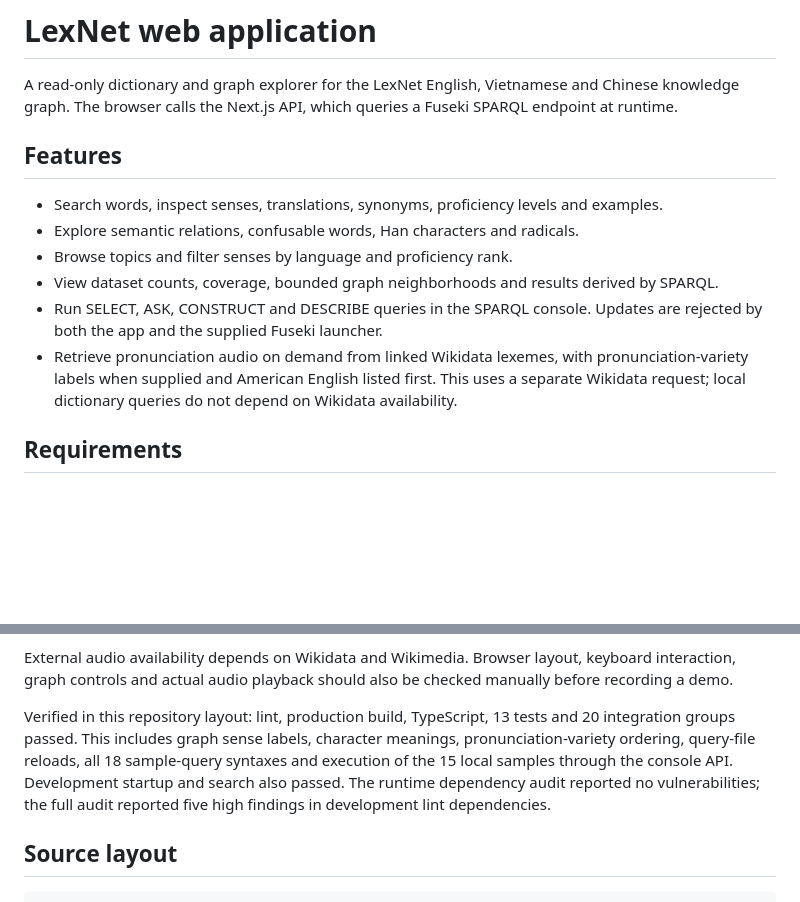
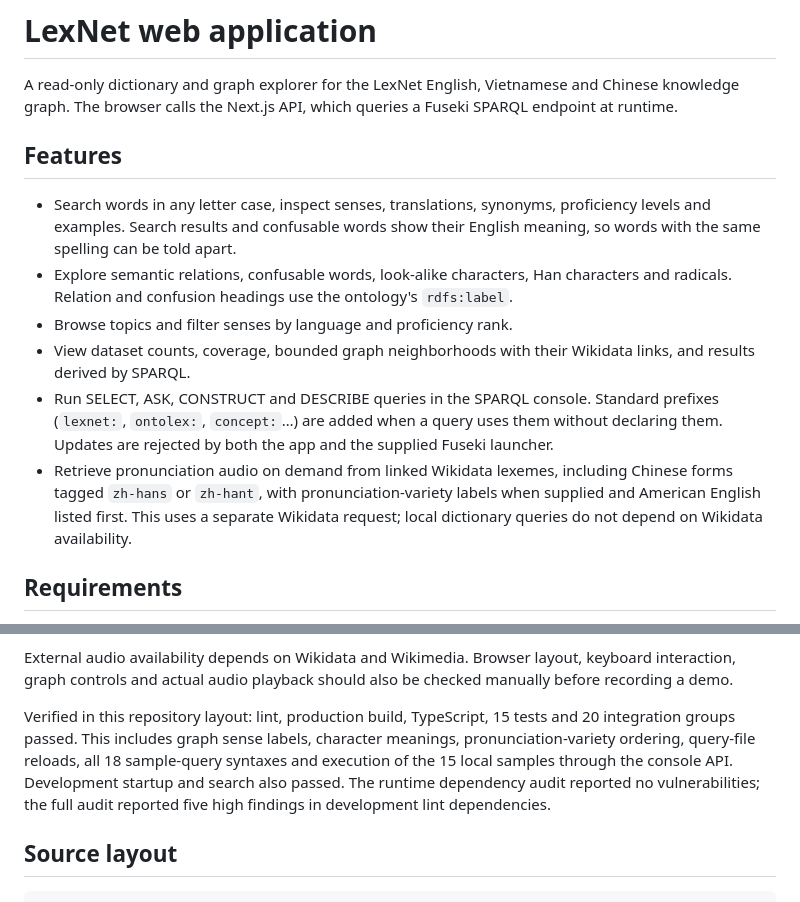
Before and after one commit to Nov17th/lexnet, a Markdown page: web/README.md, 2 parts joined by grey strips. Drawn GitHub-style; blank space fills up the shorter version.

Commit message:
web: describe the new features in the README

```diff
--- a/web/README.md
+++ b/web/README.md
@@ -2,15 +2,14 @@
 
 A read-only dictionary and graph explorer for the LexNet English, Vietnamese and Chinese knowledge graph. The browser calls the Next.js API, which queries a Fuseki SPARQL endpoint at runtime.
 
-
 ## Features
 
-- Search words, inspect senses, translations, synonyms, proficiency levels and examples.
-- Explore semantic relations, confusable words, Han characters and radicals.
+- Search words in any letter case, inspect senses, translations, synonyms, proficiency levels and examples. Search results and confusable words show their English meaning, so words with the same spelling can be told apart.
+- Explore semantic relations, confusable words, look-alike characters, Han characters and radicals. Relation and confusion headings use the ontology's `rdfs:label`.
 - Browse topics and filter senses by language and proficiency rank.
-- View dataset counts, coverage, bounded graph neighborhoods and results derived by SPARQL.
-- Run SELECT, ASK, CONSTRUCT and DESCRIBE queries in the SPARQL console. Updates are rejected by both the app and the supplied Fuseki launcher.
-- Retrieve pronunciation audio on demand from linked Wikidata lexemes, with pronunciation-variety labels when supplied and American English listed first. This uses a separate Wikidata request; local dictionary queries do not depend on Wikidata availability.
+- View dataset counts, coverage, bounded graph neighborhoods with their Wikidata links, and results derived by SPARQL.
+- Run SELECT, ASK, CONSTRUCT and DESCRIBE queries in the SPARQL console. Standard prefixes (`lexnet:`, `ontolex:`, `concept:`…) are added when a query uses them without declaring them. Updates are rejected by both the app and the supplied Fuseki launcher.
+- Retrieve pronunciation audio on demand from linked Wikidata lexemes, including Chinese forms tagged `zh-hans` or `zh-hant`, with pronunciation-variety labels when supplied and American English listed first. This uses a separate Wikidata request; local dictionary queries do not depend on Wikidata availability.
 
 ## Requirements
 
@@ -90,7 +89,7 @@ With the web application and Fuseki running, use `npm run test:integration`. The
 
 External audio availability depends on Wikidata and Wikimedia. Browser layout, keyboard interaction, graph controls and actual audio playback should also be checked manually before recording a demo.
 
-Verified in this repository layout: lint, production build, TypeScript, 13 tests and 20 integration groups passed. This includes graph sense labels, character meanings, pronunciation-variety ordering, query-file reloads, all 18 sample-query syntaxes and execution of the 15 local samples through the console API. Development startup and search also passed. The runtime dependency audit reported no vulnerabilities; the full audit reported five high findings in development lint dependencies.
+Verified in this repository layout: lint, production build, TypeScript, 15 tests and 20 integration groups passed. This includes graph sense labels, character meanings, pronunciation-variety ordering, query-file reloads, all 18 sample-query syntaxes and execution of the 15 local samples through the console API. Development startup and search also passed. The runtime dependency audit reported no vulnerabilities; the full audit reported five high findings in development lint dependencies.
 
 ## Source layout
 
```
